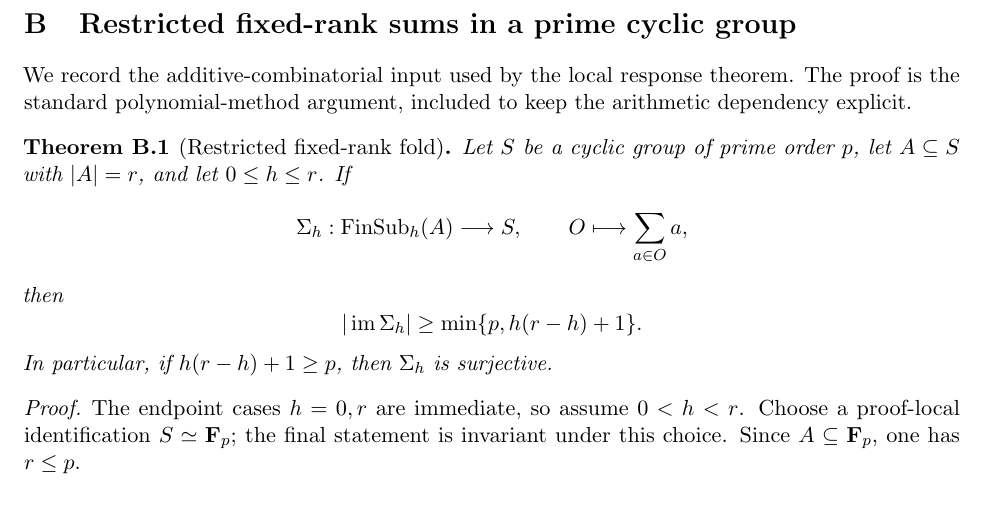
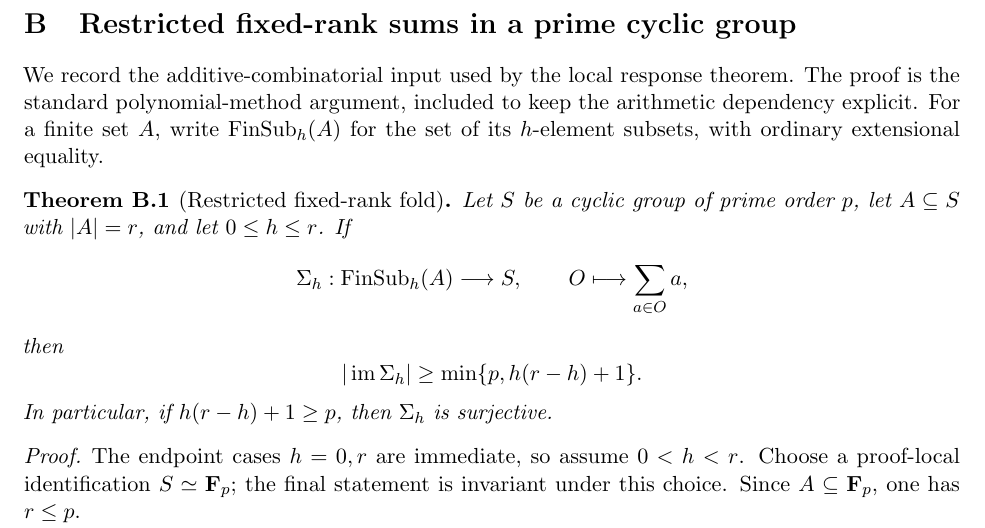
Before and after one commit to Yuren-Tang/erdos-289, a LaTeX paper (paper/manuscript.tex, which reads paper/appendices/restricted-fold.tex): part of page 22 of 26, cut so that both start at the same text, the shorter picture padded with empty space. Compiled offline with pdfLaTeX.

Commit message:
Define the fixed-rank finite-subset notation

```diff
--- a/paper/appendices/restricted-fold.tex
+++ b/paper/appendices/restricted-fold.tex
@@ -1,7 +1,7 @@
 \section{Restricted fixed-rank sums in a prime cyclic group}
 \label{app:restricted-fold}
 
-We record the additive-combinatorial input used by the local response theorem.  The proof is the standard polynomial-method argument, included to keep the arithmetic dependency explicit.
+We record the additive-combinatorial input used by the local response theorem.  The proof is the standard polynomial-method argument, included to keep the arithmetic dependency explicit.  For a finite set $A$, write $\operatorname{FinSub}_h(A)$ for the set of its $h$-element subsets, with ordinary extensional equality.
 
 \begin{theorem}[Restricted fixed-rank fold]\label{thm:restricted-fold}
 Let $S$ be a cyclic group of prime order $p$, let $A\subseteq S$ with $|A|=r$, and let $0\le h\le r$.  If
```
